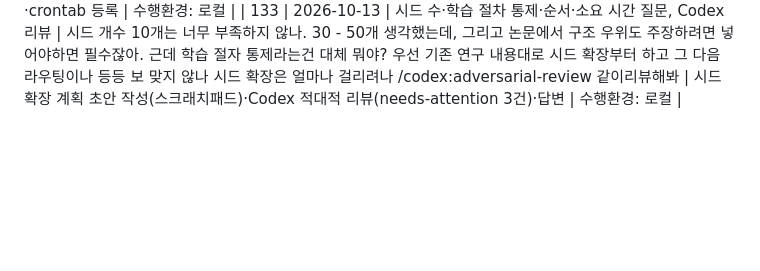
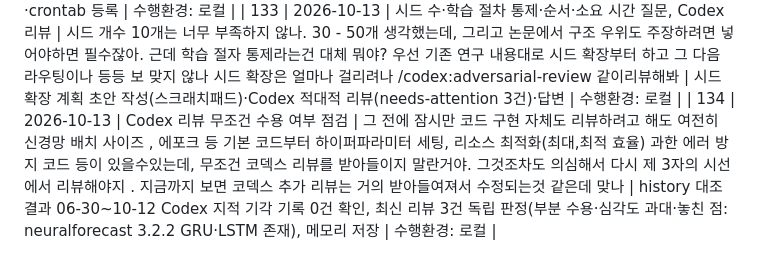
Before and after one commit to tabjun/quantitative_trading, a Markdown page: conversation_l2_cache.md, the part around the change. Rendered like a GitHub page; blank space fills up the shorter version.

Commit message:
docs(research): 인덱스 134 Codex 리뷰 무조건 수용 점검 기록
Co-Authored-By: Claude Opus 5.5 <noreply@anthropic.com>
Claude-Session: https://claude.ai/code/session_015f8YQsso3nrTdknhBxHSsz

```diff
--- a/conversation_l2_cache.md
+++ b/conversation_l2_cache.md
@@ -58,3 +58,4 @@
 | 131 | 2026-10-12 | 다음 연구 계획 재정리·포스터 빌더 삭제 | 다시 정리해봐 다음 연구계획 전체 다시 정리해주고, 원격 build_poster3.py?는 제거해 클로드 디자인 활용할때 생성된거야 | 계획안을 Codex 리뷰 2건(탐색·확증 기간 분리, out-of-fold 누설 방지) 반영해 process.md에 기록, `27_model_expansion_build_poster3.py` 삭제·stock 푸시 | 수행환경: 로컬 |
 | 132 | 2026-10-12 | 계획안 설명 요청·주간 시세 수집 | 헷갈리는데 뭔가 이상한데. 흠.. 라우팅이라는건 왜 나오며 이건 무엇이며, 나는 단지 seed 늘려서 분석하는 단계만 남은 줄 알았는데 지금 총 6개가 더 있네. 설명이 필요하네, 확증/탐색에서 확증이 무엇인지도 모르겠고, 데이터 수집 방식은 일주일마다 최신화하던지 해 . | 라우팅·탐색/확증 설명, 시드 확장만 하는 최소 경로 제시, 주간 수집 래퍼 작성·1회 실행·crontab 등록 | 수행환경: 로컬 |
 | 133 | 2026-10-13 | 시드 수·학습 절차 통제·순서·소요 시간 질문, Codex 리뷰 | 시드 개수 10개는 너무 부족하지 않나. 30 - 50개 생각했는데, 그리고  논문에서 구조 우위도 주장하려면 넣어야하면 필수잖아. 근데 학습 절자 통제라는건 대체 뭐야? 우선 기존 연구 내용대로 시드 확장부터 하고 그 다음 라우팅이나 등등 보 맞지 않나 시드 확장은 얼마나 걸리려나 /codex:adversarial-review  같이리뷰해봐 | 시드 확장 계획 초안 작성(스크래치패드)·Codex 적대적 리뷰(needs-attention 3건)·답변 | 수행환경: 로컬 |
+| 134 | 2026-10-13 | Codex 리뷰 무조건 수용 여부 점검 | 그 전에 잠시만 코드 구현 자체도 리뷰하려고 해도 여전히 신경망 배치 사이즈 , 에포크 등 기본 코드부터 하이퍼파라미터 세팅, 리소스 최적화(최대,최적 효율) 과한 에러 방지 코드 등이 있을수있는데, 무조건 코덱스 리뷰를 받아들이지 말란거야. 그것조차도 의심해서 다시 제 3자의 시선에서 리뷰해야지 . 지금까지 보면 코덱스 추가 리뷰는 거의 받아들여져서 수정되는것 같은데 맞나 | history 대조 결과 06-30~10-12 Codex 지적 기각 기록 0건 확인, 최신 리뷰 3건 독립 판정(부분 수용·심각도 과대·놓친 점: neuralforecast 3.2.2 GRU·LSTM 존재), 메모리 저장 | 수행환경: 로컬 |
```
